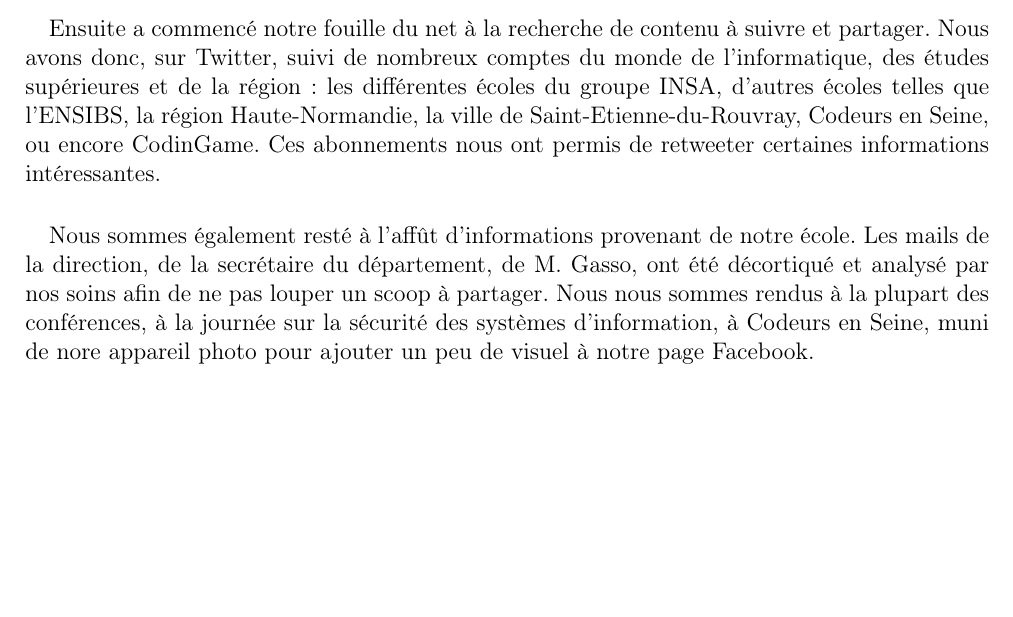
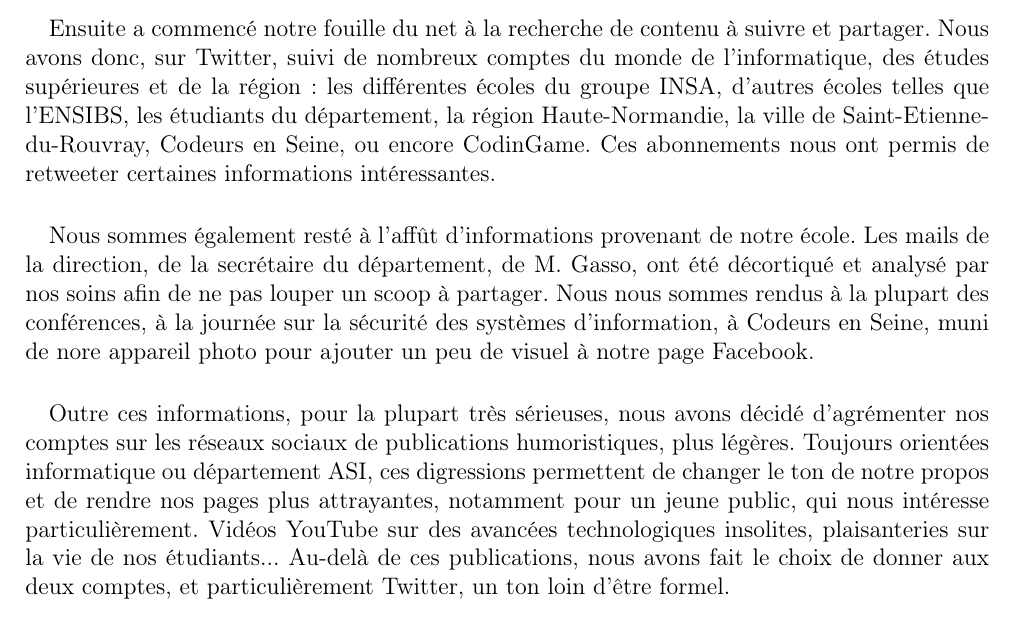
Before and after one commit to TLevasseur/ASISurTwitter, a LaTeX document (RapportFinal/main.tex, which reads RapportFinal/approche.tex): part of page 4 of 14, cut so that both start at the same text, the shorter picture padded with empty space. Compiled offline with pdfLaTeX.

Commit message:
Approche

```diff
--- a/RapportFinal/approche.tex
+++ b/RapportFinal/approche.tex
@@ -4,7 +4,10 @@
 La première étape a donc été de créer les différents comptes. Sur Twitter, on peut nous trouver via le compte \symbol{64}ASI\_INSARouen, et via la page "Département ASI - INSA Rouen" sur Facebook. Dès leur création, nous avons demandé, par mail et à l'oral, à tous les étudiants du département de nous suivre sur ces deux plateformes, et nous les avons invité à nous partager toute information jugées intéressantes à partager.
 
 \paragraph{}
-Ensuite a commencé notre fouille du net à la recherche de contenu à suivre et partager. Nous avons donc, sur Twitter, suivi de nombreux comptes du monde de l'informatique, des études supérieures et de la région : les différentes écoles du groupe INSA, d'autres écoles telles que l'ENSIBS, la région Haute-Normandie, la ville de Saint-Etienne-du-Rouvray, Codeurs en Seine, ou encore CodinGame. Ces abonnements nous ont permis de retweeter certaines informations intéressantes.
+Ensuite a commencé notre fouille du net à la recherche de contenu à suivre et partager. Nous avons donc, sur Twitter, suivi de nombreux comptes du monde de l'informatique, des études supérieures et de la région : les différentes écoles du groupe INSA, d'autres écoles telles que l'ENSIBS, les étudiants du département, la région Haute-Normandie, la ville de Saint-Etienne-du-Rouvray, Codeurs en Seine, ou encore CodinGame. Ces abonnements nous ont permis de retweeter certaines informations intéressantes.
 
 \paragraph{}
 Nous sommes également resté à l'affût d'informations provenant de notre école. Les mails de la direction, de la secrétaire du département, de M. Gasso, ont été décortiqué et analysé par nos soins afin de ne pas louper un scoop à partager. Nous nous sommes rendus à la plupart des conférences, à la journée sur la sécurité des systèmes d'information, à Codeurs en Seine, muni de nore appareil photo pour ajouter un peu de visuel à notre page Facebook.
+
+\paragraph{}
+Outre ces informations, pour la plupart très sérieuses, nous avons décidé d'agrémenter nos comptes sur les réseaux sociaux de publications humoristiques, plus légères. Toujours orientées informatique ou département ASI, ces digressions permettent de changer le ton de notre propos et de rendre nos pages plus attrayantes, notamment pour un jeune public, qui nous intéresse particulièrement. Vidéos YouTube sur des avancées technologiques insolites, plaisanteries sur la vie de nos étudiants... Au-delà de ces publications, nous avons fait le choix de donner aux deux comptes, et particulièrement Twitter, un ton loin d'être formel.
```
